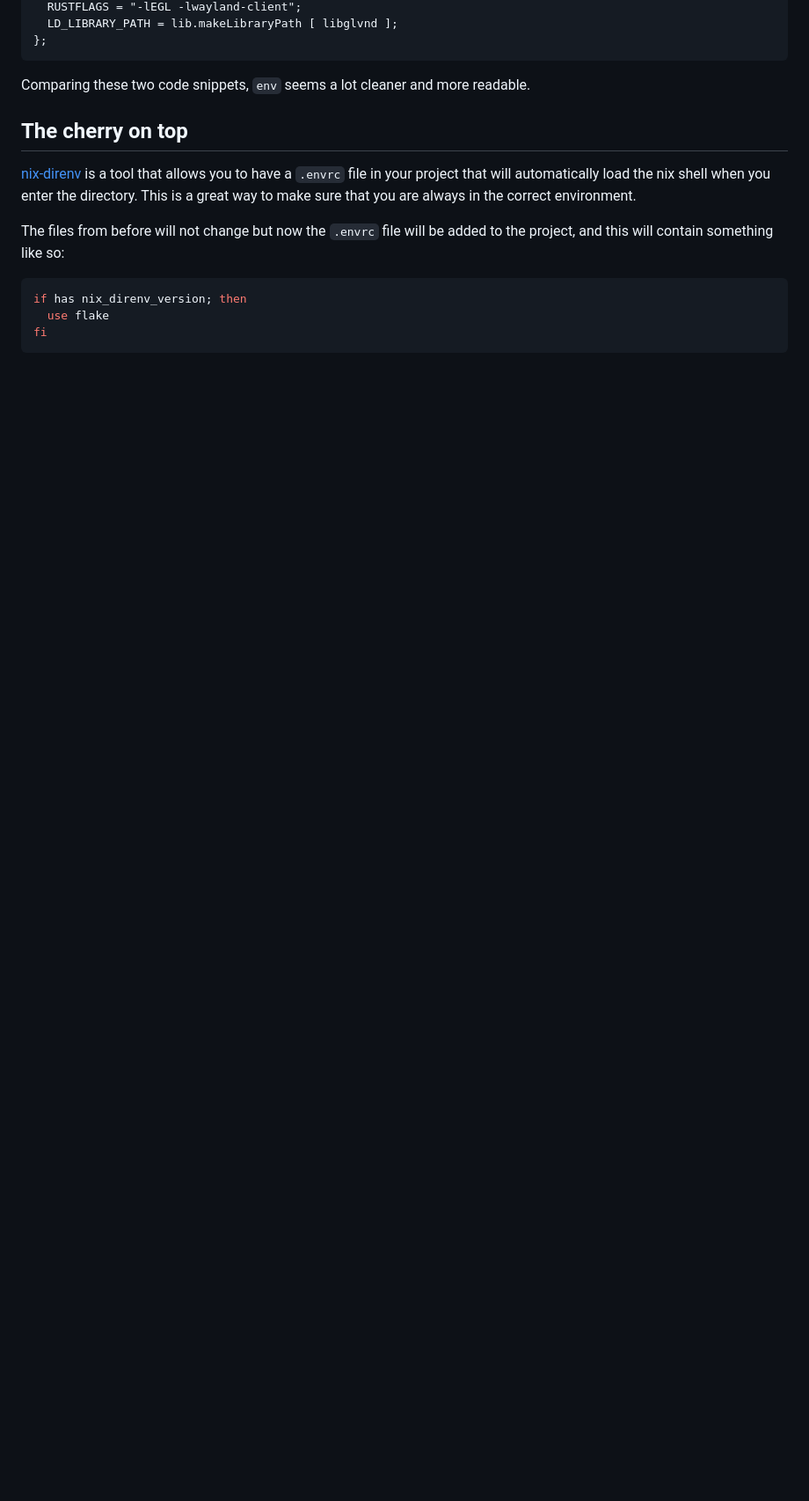
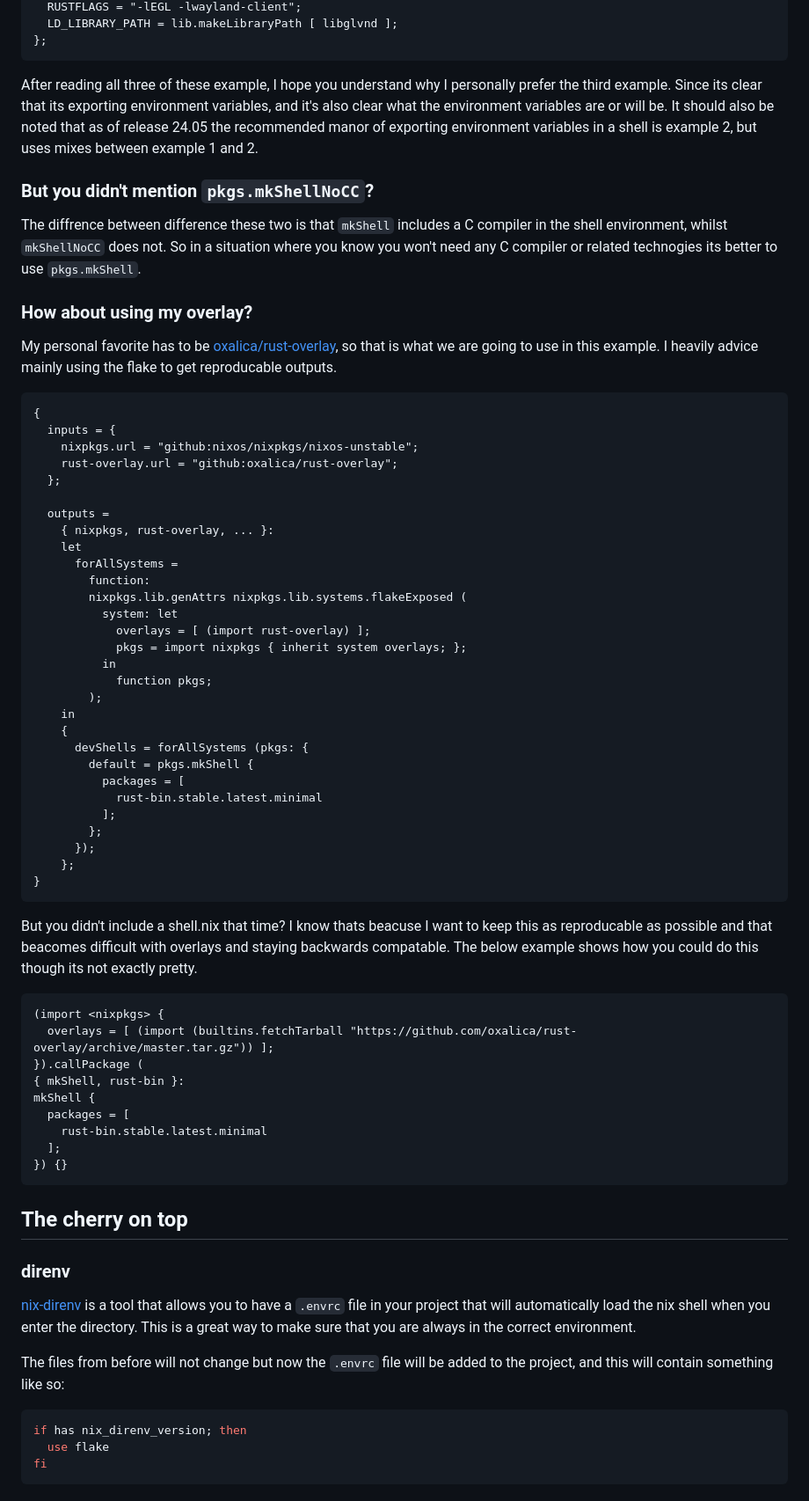
Before and after one commit to isabelroses/website, a Markdown page: content/nix-shells.md, the part around the change printed below. Shown: that part at 88% size. GitHub-like rendering; blank space fills up the shorter version.

Commit message:
content/nix-shell: examnd a little

````diff
--- a/content/nix-shells.md
+++ b/content/nix-shells.md
@@ -194,15 +211,71 @@ env = {
 };
 ```
 
-Comparing these two code snippets, `env` seems a lot cleaner and more readable.
+After reading all three of these example, I hope you understand why I personally prefer the third example. Since its clear that its exporting environment variables, and it's also clear what the environment variables are or will be. It should also be noted that as of release 24.05 the recommended manor of exporting environment variables in a shell is example 2, but uses mixes between example 1 and 2.
+
+### But you didn't mention `pkgs.mkShellNoCC`?
+
+The diffrence between difference these two is that `mkShell` includes a C compiler in the shell environment, whilst `mkShellNoCC` does not. So in a situation where you know you won't need any C compiler or related technogies its better to use `pkgs.mkShell`.
+
+### How about using my overlay?
+
+My personal favorite has to be [oxalica/rust-overlay](https://github.com/oxalica/rust-overlay), so that is what we are going to use in this example. I heavily advice mainly using the flake to get reproducable outputs.
+
+```nix
+{
+  inputs = {
+    nixpkgs.url = "github:nixos/nixpkgs/nixos-unstable";
+    rust-overlay.url = "github:oxalica/rust-overlay";
+  };
+
+  outputs =
+    { nixpkgs, rust-overlay, ... }:
+    let
+      forAllSystems =
+        function:
+        nixpkgs.lib.genAttrs nixpkgs.lib.systems.flakeExposed (
+          system: let
+            overlays = [ (import rust-overlay) ];
+            pkgs = import nixpkgs { inherit system overlays; };
+          in
+            function pkgs;
+        );
+    in
+    {
+      devShells = forAllSystems (pkgs: {
+        default = pkgs.mkShell {
+          packages = [
+            rust-bin.stable.latest.minimal
+          ];
+        };
+      });
+    };
+}
+```
+
+But you didn't include a shell.nix that time? I know thats beacuse I want to keep this as reproducable as possible and that beacomes difficult with overlays and staying backwards compatable. The below example shows how you could do this though its not exactly pretty.
+
+```nix
+(import <nixpkgs> {
+  overlays = [ (import (builtins.fetchTarball "https://github.com/oxalica/rust-overlay/archive/master.tar.gz")) ];
+}).callPackage (
+{ mkShell, rust-bin }:
+mkShell {
+  packages = [
+    rust-bin.stable.latest.minimal
+  ];
+}) {}
+```
 
 ## The cherry on top
+
+### direnv
 
 [nix-direnv](https://github.com/nix-community/nix-direnv) is a tool that allows you to have a `.envrc` file in your project that will automatically load the nix shell when you enter the directory. This is a great way to make sure that you are always in the correct environment.
 
 The files from before will not change but now the `.envrc` file will be added to the project, and this will contain something like so:
 
-```sh
+```bash
 if has nix_direnv_version; then
   use flake
 fi
````
Also changed, not shown: other parts of content/nix-shells.md (+89 -32 lines).
